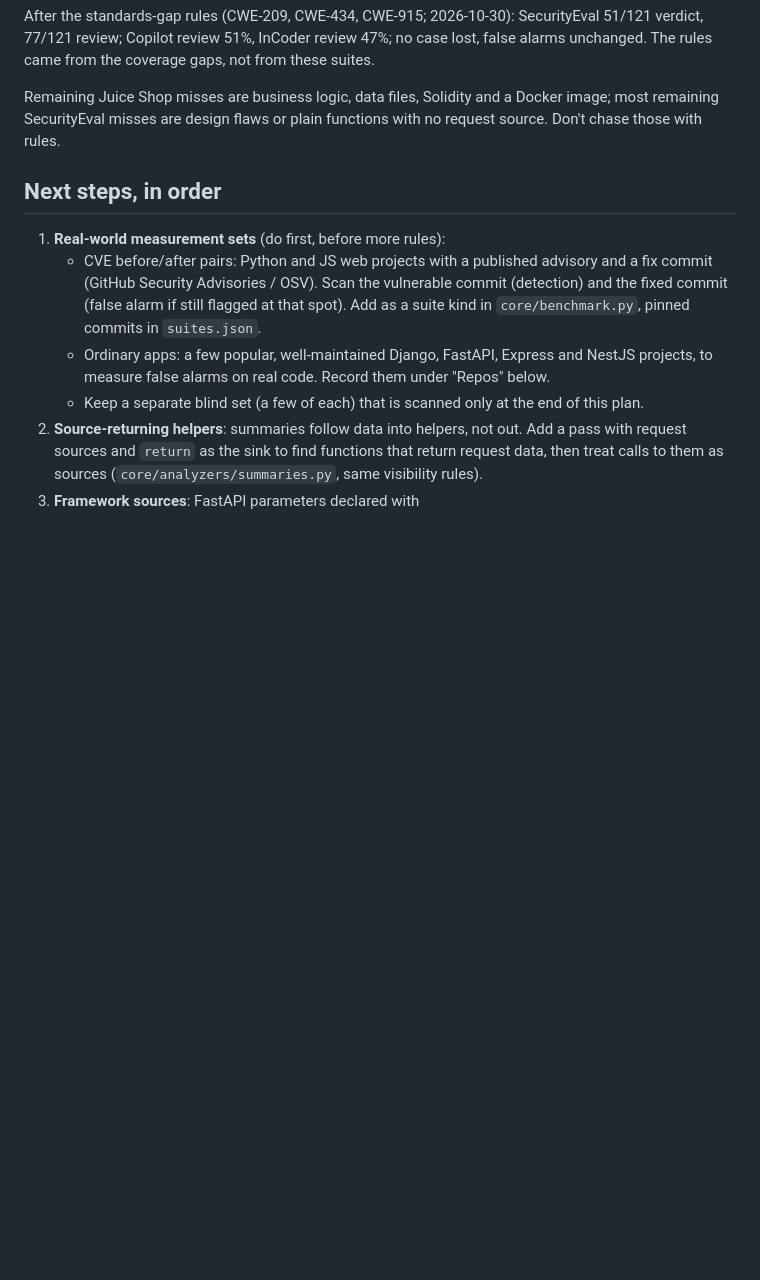
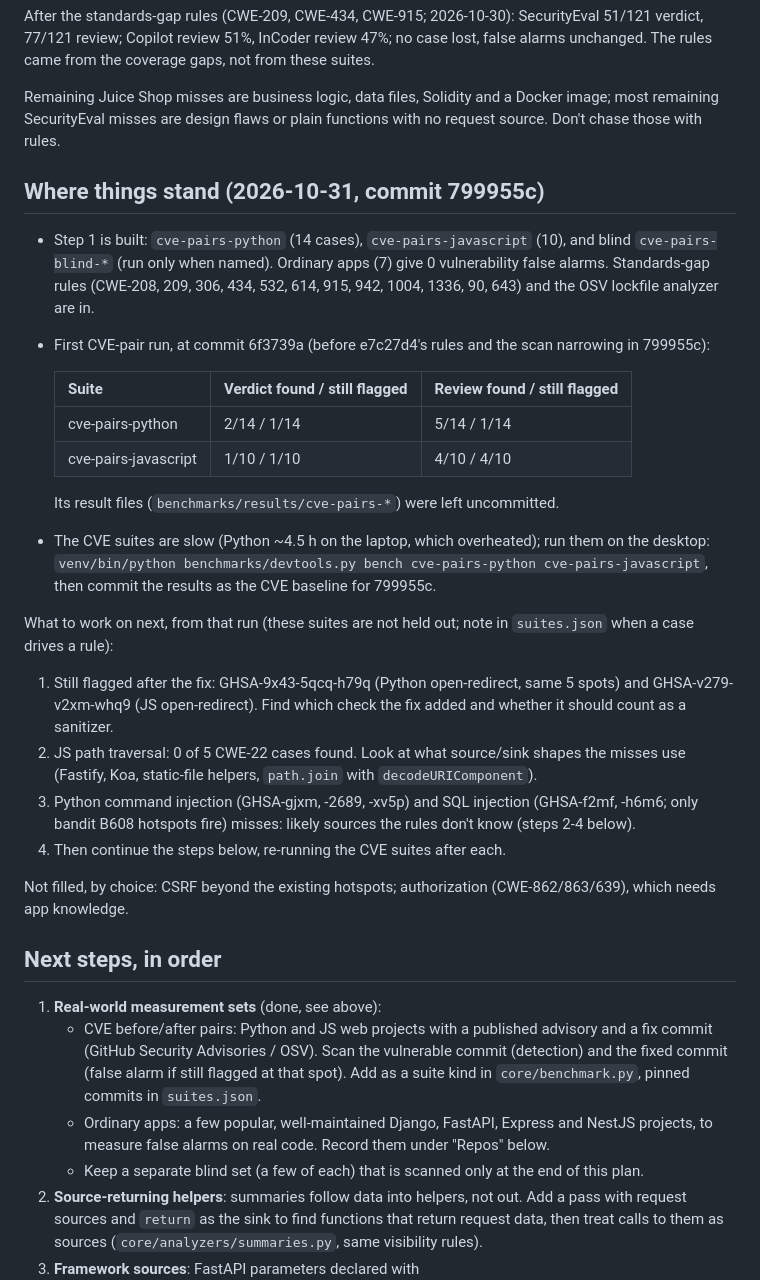
Before and after one commit to shwan-ps5/codewatch, a Markdown page: PLAN.md, the part around the change. Rendered like a GitHub page; blank space fills up the shorter version.

Commit message:
Plan: CVE-pair baseline, desktop run and next targets
Co-Authored-By: Claude Opus 5.5 <noreply@anthropic.com>

```diff
--- a/PLAN.md
+++ b/PLAN.md
@@ -40,9 +40,40 @@ gaps, not from these suites.
 Remaining Juice Shop misses are business logic, data files, Solidity and a Docker image; most remaining
 SecurityEval misses are design flaws or plain functions with no request source. Don't chase those with rules.
 
+## Where things stand (2026-10-31, commit 799955c)
+
+- Step 1 is built: `cve-pairs-python` (14 cases), `cve-pairs-javascript` (10), and blind `cve-pairs-blind-*`
+  (run only when named). Ordinary apps (7) give 0 vulnerability false alarms. Standards-gap rules (CWE-208, 209,
+  306, 434, 532, 614, 915, 942, 1004, 1336, 90, 643) and the OSV lockfile analyzer are in.
+- First CVE-pair run, at commit 6f3739a (before e7c27d4's rules and the scan narrowing in 799955c):
+
+  | Suite | Verdict found / still flagged | Review found / still flagged |
+  |---|---|---|
+  | cve-pairs-python | 2/14 / 1/14 | 5/14 / 1/14 |
+  | cve-pairs-javascript | 1/10 / 1/10 | 4/10 / 4/10 |
+
+  Its result files (`benchmarks/results/cve-pairs-*`) were left uncommitted.
+- The CVE suites are slow (Python ~4.5 h on the laptop, which overheated); run them on the desktop:
+  `venv/bin/python benchmarks/devtools.py bench cve-pairs-python cve-pairs-javascript`, then commit the results
+  as the CVE baseline for 799955c.
+
+What to work on next, from that run (these suites are not held out; note in `suites.json` when a case drives a
+rule):
+
+1. Still flagged after the fix: GHSA-9x43-5qcq-h79q (Python open-redirect, same 5 spots) and GHSA-v279-v2xm-whq9
+   (JS open-redirect). Find which check the fix added and whether it should count as a sanitizer.
+2. JS path traversal: 0 of 5 CWE-22 cases found. Look at what source/sink shapes the misses use (Fastify, Koa,
+   static-file helpers, `path.join` with `decodeURIComponent`).
+3. Python command injection (GHSA-gjxm, -2689, -xv5p) and SQL injection (GHSA-f2mf, -h6m6; only bandit B608
+   hotspots fire) misses: likely sources the rules don't know (steps 2-4 below).
+4. Then continue the steps below, re-running the CVE suites after each.
+
+Not filled, by choice: CSRF beyond the existing hotspots; authorization (CWE-862/863/639), which needs app
+knowledge.
+
 ## Next steps, in order
 
-1. **Real-world measurement sets** (do first, before more rules):
+1. **Real-world measurement sets** (done, see above):
    - CVE before/after pairs: Python and JS web projects with a published advisory and a fix commit (GitHub
      Security Advisories / OSV). Scan the vulnerable commit (detection) and the fixed commit (false alarm if
      still flagged at that spot). Add as a suite kind in `core/benchmark.py`, pinned commits in `suites.json`.
```
